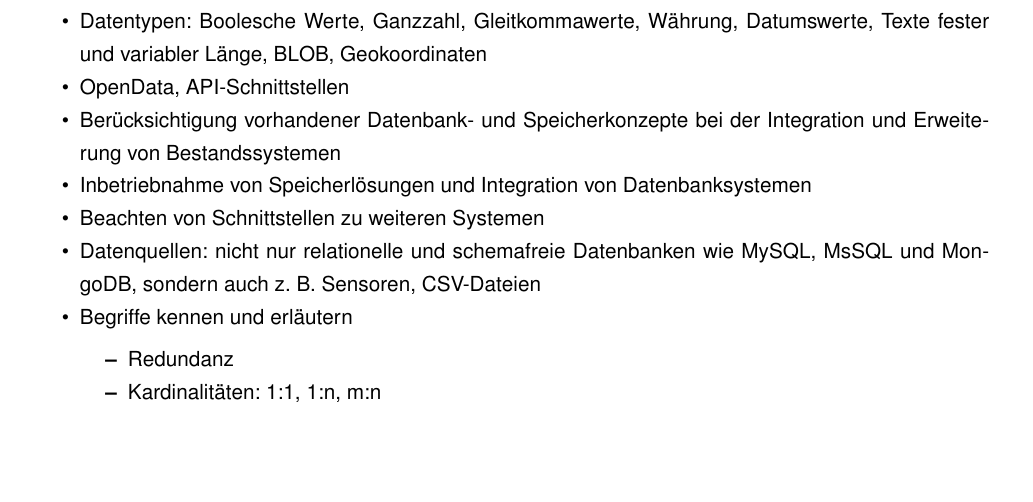
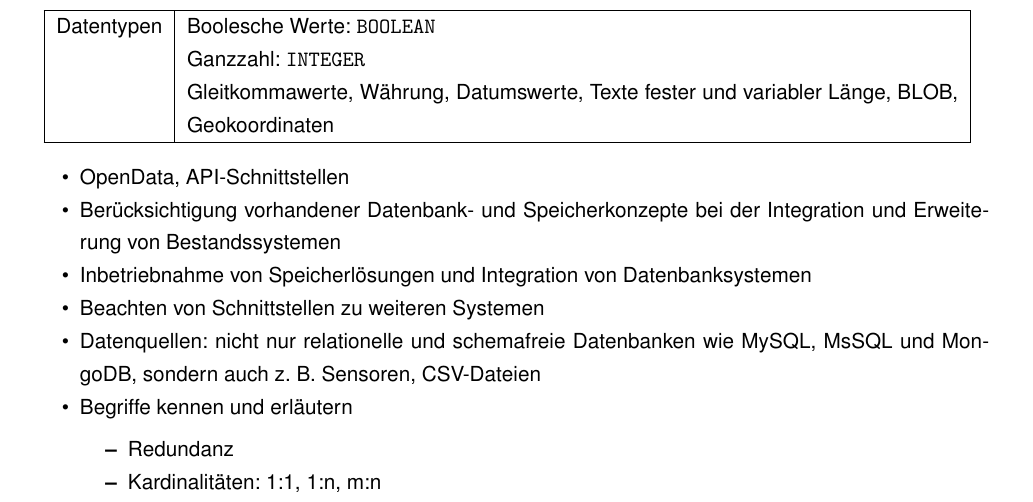
Before and after one commit to Sevynidd/Latex-Pruefungsvorbereitung, a LaTeX document (Pruefungsvorbereitung.tex, which reads InhaltTEX/Datenbanken.tex): part of page 2 of 10, cut at the place of the change, the shorter picture padded with empty space. Compiled offline with pdfLaTeX.

Commit message:
Anpassung

```diff
--- a/InhaltTEX/Datenbanken.tex
+++ b/InhaltTEX/Datenbanken.tex
@@ -1,8 +1,15 @@
 \section{Datenbanken}
 \label{sec:Datenbanken}
 
+\begin{center}
+	\begin{tabular}{|l | p{0.8\textwidth}|}
+		\hline
+		Datentypen & Boolesche Werte: \texttt{BOOLEAN} \newline Ganzzahl: \texttt{INTEGER} \newline Gleitkommawerte, Währung, Datumswerte, Texte fester und variabler Länge, BLOB, Geokoordinaten \\
+		\hline
+	\end{tabular}
+\end{center}
+
 \begin{itemize}[noitemsep]
-	\item Datentypen: Boolesche Werte, Ganzzahl, Gleitkommawerte, Währung, Datumswerte, Texte fester und variabler Länge, BLOB, Geokoordinaten
 	\item OpenData, API-Schnittstellen
 	\item Berücksichtigung vorhandener Datenbank- und Speicherkonzepte bei der Integration und Erweiterung von Bestandssystemen
 	\item Inbetriebnahme von Speicherlösungen und Integration von Datenbanksystemen
```
